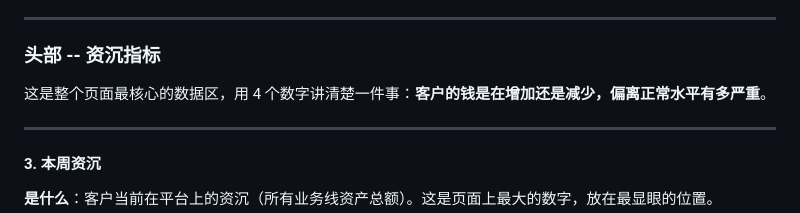
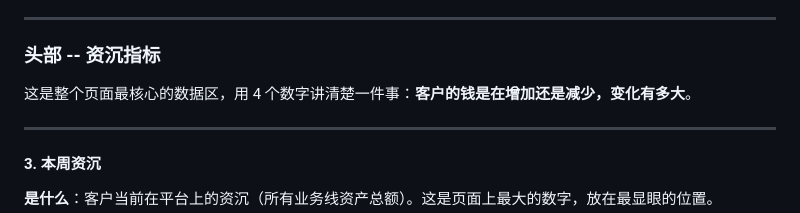
Before and after one commit to victorGPT/slaeshub, a Markdown page: docs/Sales_Hub_数据需求总表.md, the part around the change. Rendered like a GitHub page.

```diff
--- a/docs/Sales_Hub_数据需求总表.md
+++ b/docs/Sales_Hub_数据需求总表.md
@@ -75,7 +75,7 @@
 
 ### 头部 -- 资沉指标
 
-这是整个页面最核心的数据区，用 4 个数字讲清楚一件事：**客户的钱是在增加还是减少，偏离正常水平有多严重**。
+这是整个页面最核心的数据区，用 4 个数字讲清楚一件事：**客户的钱是在增加还是减少，变化有多大**。
 
 ---
 
```
Also changed, not shown: docs/客户详情页_内容设计_MVP收缩版.md (+1 -1 lines), docs/页面设计说明_第一性原理.md (+1 -1 lines).
